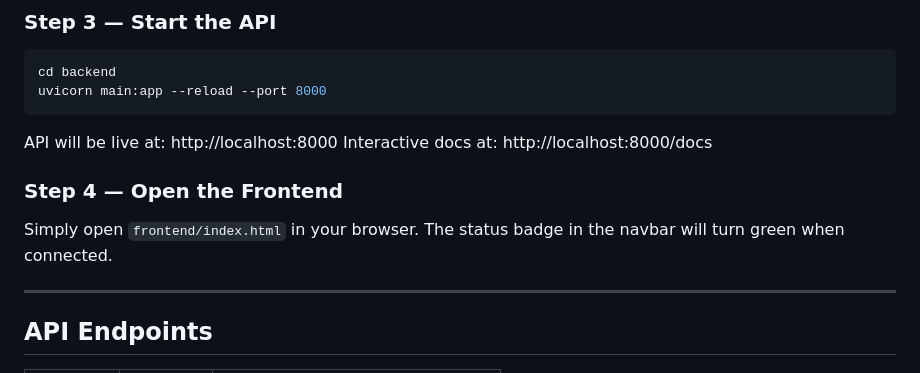
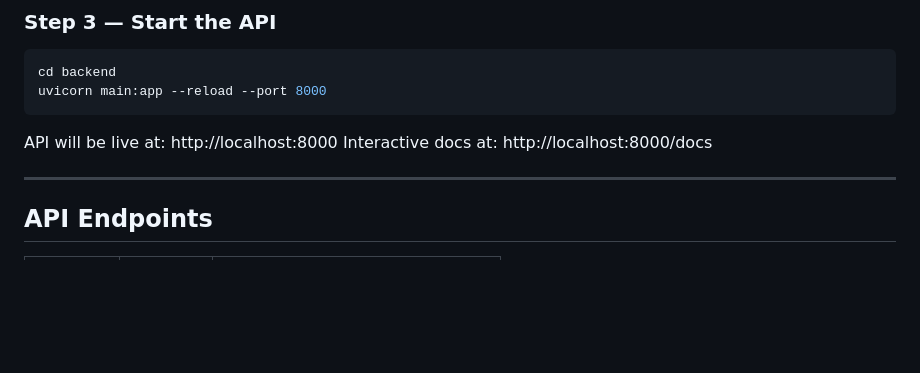
Before and after one commit to fahad-faadi31/Forest-Cover-Type-Dataset-ML-, a Markdown page: README.md, the part around the change. Drawn GitHub-style; blank space fills up the shorter version.

Commit message:
Delete frontend opening unneceassry instructions from README
Removed instructions for opening the frontend.

```diff
--- a/README.md
+++ b/README.md
@@ -72,9 +72,6 @@ uvicorn main:app --reload --port 8000
 API will be live at: http://localhost:8000
 Interactive docs at: http://localhost:8000/docs
 
-### Step 4 — Open the Frontend
-Simply open `frontend/index.html` in your browser.
-The status badge in the navbar will turn green when connected.
 
 ---
 
```
